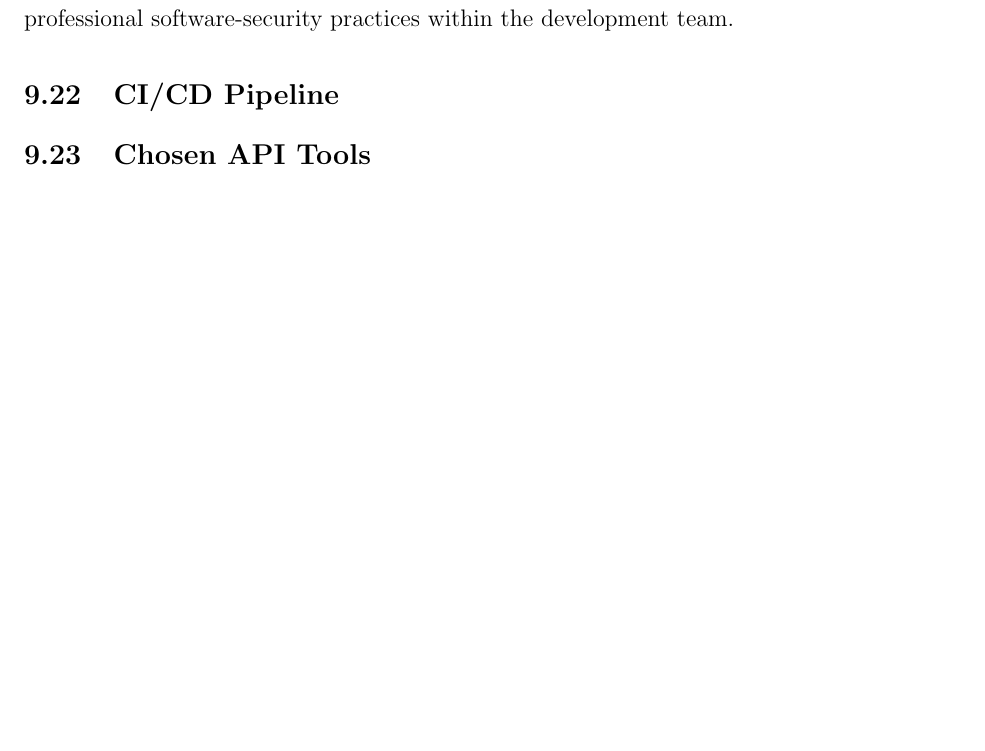
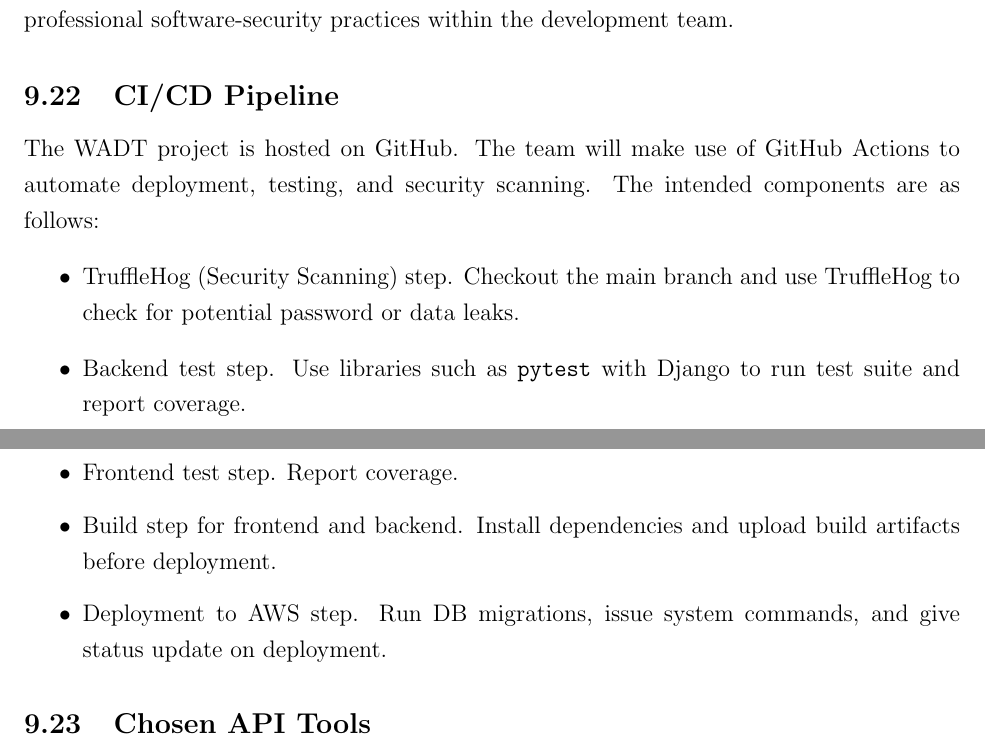
Before and after one commit to jplotz/design-document, a LaTeX document (design-document.tex): part of page 67 of 104 before the commit and two parts of pages 67 and 68 of 105 after it, the two joined at a grey line, cut so that both start at the same text, the shorter picture padded with empty space. Compiled offline with pdfLaTeX.

Commit message:
Write something for empty subsections CI/CD Pipeline and API performance testing

```diff
--- a/design-document.tex
+++ b/design-document.tex
@@ -1234,7 +1239,15 @@ We plan to integrate TruffleHog as part of our CI/CD security checks:
 By integrating TruffleHog into our development workflow, we create a proactive defense layer against one of the most common and dangerous security oversights—hard-coded secrets. This integration not only protects our AWS infrastructure and project data but also helps enforce professional software-security practices within the development team.
 
 \subsection{CI/CD Pipeline}
-%TODO
+The WADT project is hosted on GitHub. The team will make use of GitHub Actions to automate deployment, testing, and security scanning.
+The intended components are as follows:
+\begin{itemize}
+	\item TruffleHog (Security Scanning) step. Checkout the main branch and use TruffleHog to check for potential password or data leaks.
+	\item Backend test step. Use libraries such as \texttt{pytest} with Django to run test suite and report coverage.
+	\item Frontend test step. Report coverage.
+	\item Build step for frontend and backend. Install dependencies and upload build artifacts before deployment.
+	\item Deployment to AWS step. Run DB migrations, issue system commands, and give status update on deployment.
+\end{itemize}
 
 \subsection{Chosen API Tools}
 For API implementation, some of the biggest considerations are what will potential students need to have access too and what will make this project the easiest to utilize. Along with this we also had to ensure that interfacing with Docker would be seamless to ensure that we could control the container instances while minimizing the potential risks of security issues.
```
Also changed, not shown: design-document.pdf, design-document.tex (7 more changed lines).
